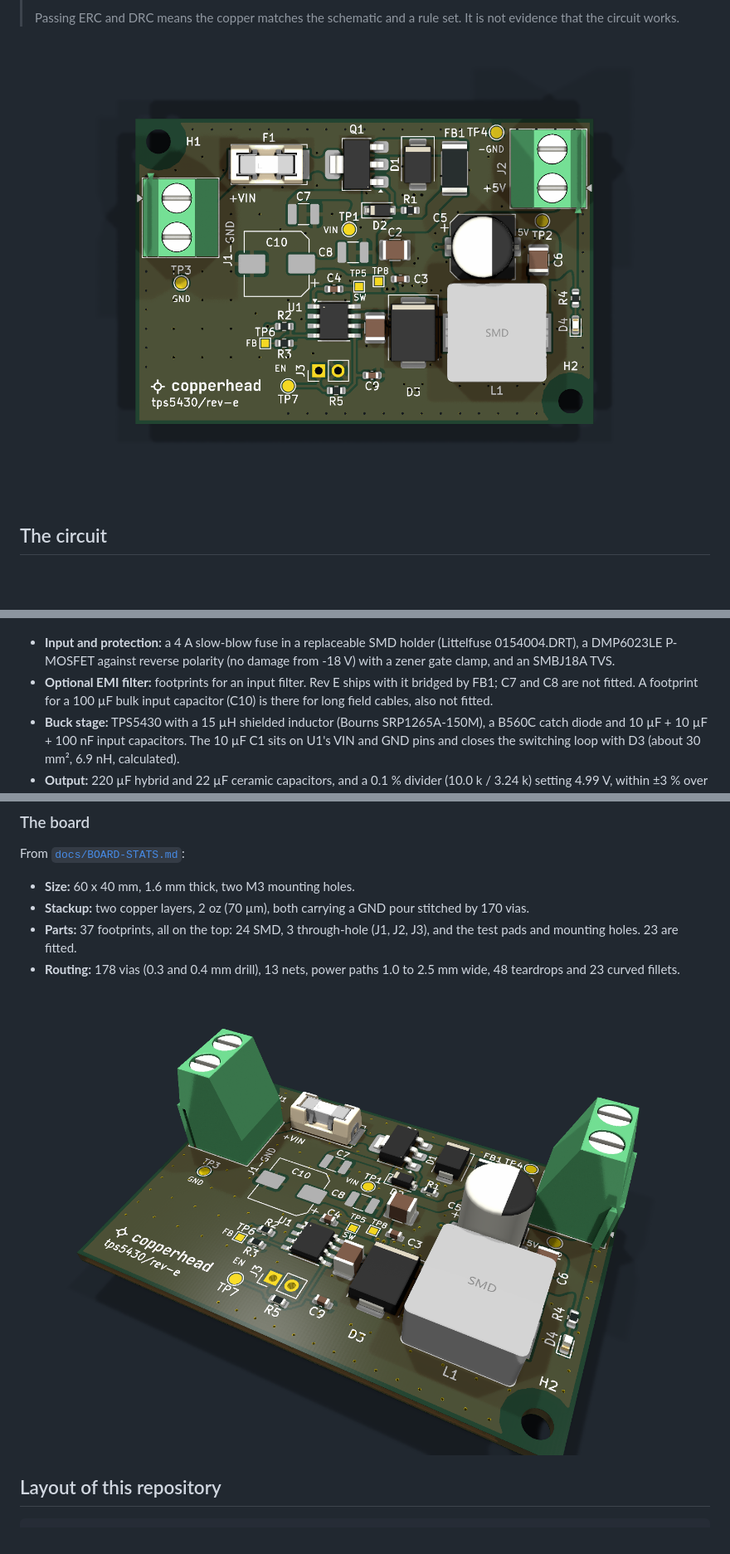
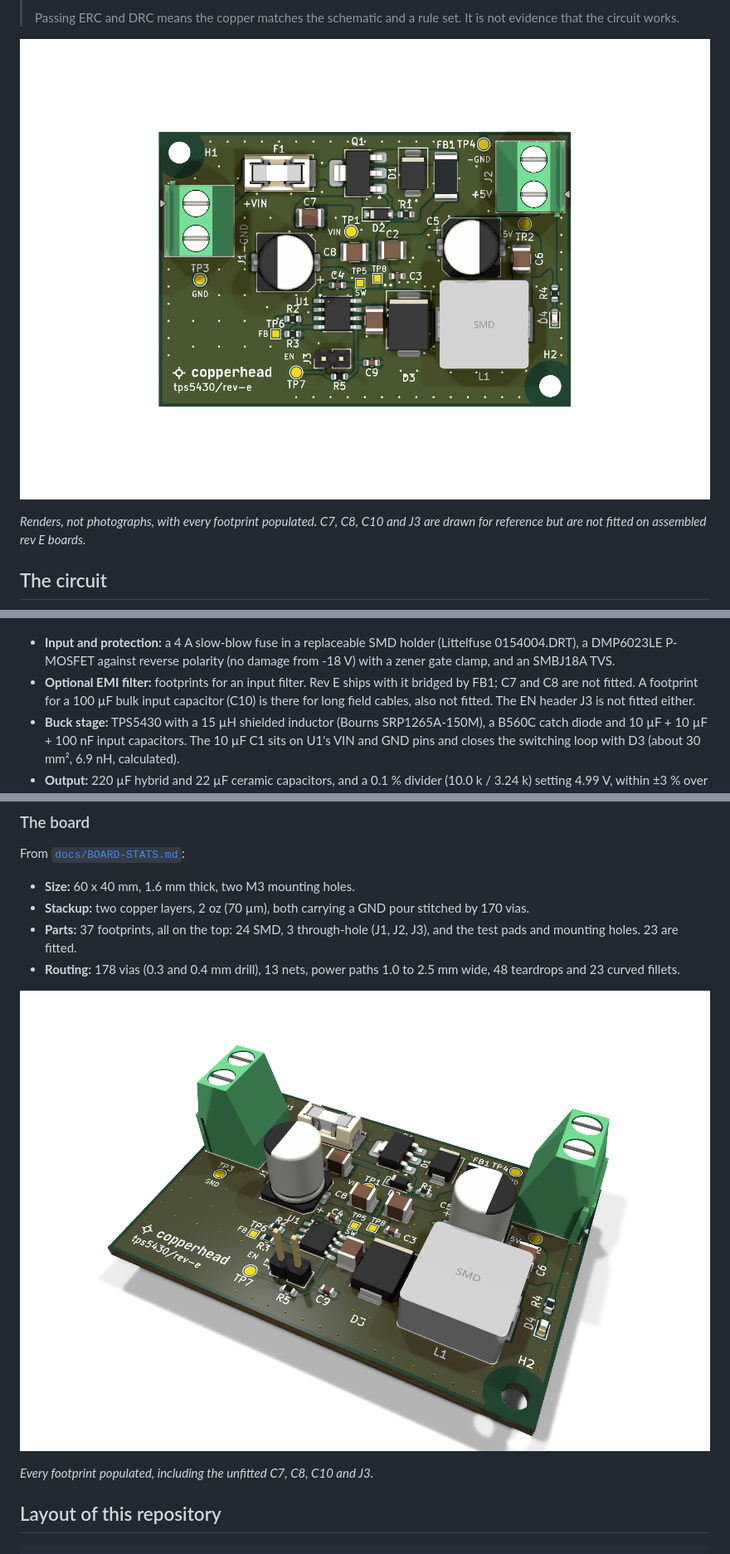
Before and after one commit to copperheadhq/copperhead-tps5430-buck-converter, a Markdown page: README.md, 3 parts joined by grey strips. Shown at 83% size. Drawn GitHub-style; pictures changed too: images/board-angle.png, images/board-front.png; blank space fills up the shorter version.

````diff
--- a/README.md
+++ b/README.md
@@ -32,6 +32,8 @@ Non-isolated: input and output share ground.
 
 ![The board (a render, not a photograph)](images/board-front.png)
 
+*Renders, not photographs, with every footprint populated. C7, C8, C10 and J3 are drawn for reference but are not fitted on assembled rev E boards.*
+
 ## The circuit
 
 [![Schematic](images/schematic.png)](docs/schematic.pdf)
@@ -41,7 +43,7 @@ Non-isolated: input and output share ground.
   zener gate clamp, and an SMBJ18A TVS.
 - **Optional EMI filter:** footprints for an input filter. Rev E ships with it bridged by FB1;
   C7 and C8 are not fitted. A footprint for a 100 µF bulk input capacitor (C10) is there for
-  long field cables, also not fitted.
+  long field cables, also not fitted. The EN header J3 is not fitted either.
 - **Buck stage:** TPS5430 with a 15 µH shielded inductor (Bourns SRP1265A-150M), a B560C
   catch diode and 10 µF + 10 µF + 100 nF input capacitors. The 10 µF C1 sits on U1's VIN and
   GND pins and closes the switching loop with D3 (about 30 mm², 6.9 nH, calculated).
@@ -85,6 +87,8 @@ From [`docs/BOARD-STATS.md`](docs/BOARD-STATS.md):
 
 ![Angled view](images/board-angle.png)
 
+*Every footprint populated, including the unfitted C7, C8, C10 and J3.*
+
 ## Layout of this repository
 
 ```text
````
Also changed, not shown: 3d/README.md (+2 -1 lines), images/board-back.png, 1 other file.
